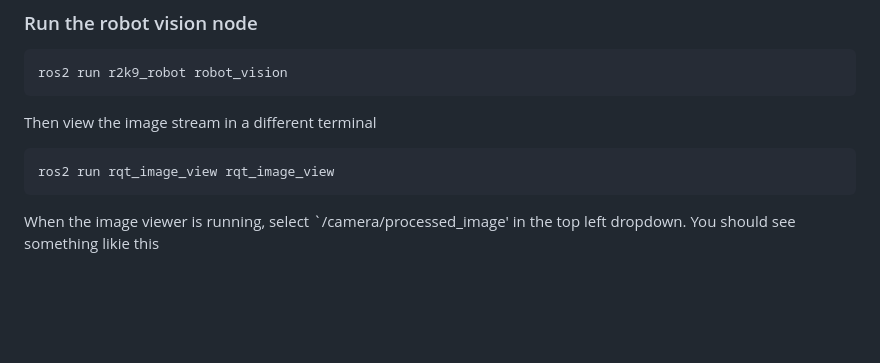
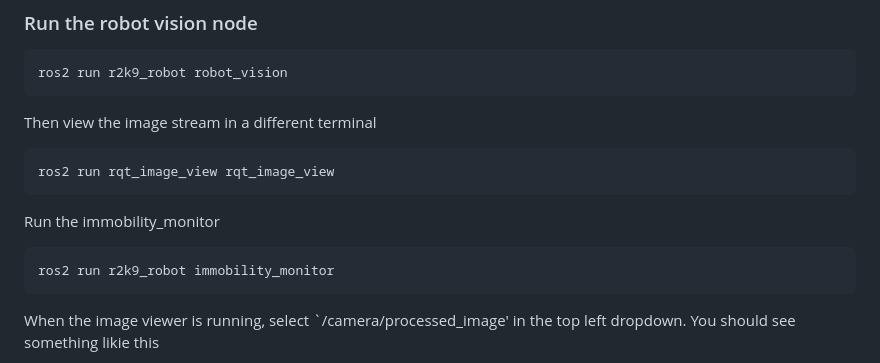
Before and after one commit to kn6orm/r2k9, a Markdown page: README.md, the part around the change. Drawn GitHub-style; blank space fills up the shorter version.

Commit message:
r2k9_robot immobility_monitor

````diff
--- a/README.md
+++ b/README.md
@@ -54,6 +54,11 @@ Then view the image stream in a different terminal
 ros2 run rqt_image_view rqt_image_view
 ```
 
+Run the immobility_monitor
+```
+ros2 run r2k9_robot immobility_monitor
+```
+
 When the image viewer is running, select `/camera/processed_image' in the top left dropdown.
 You should see something likie this
 
````
